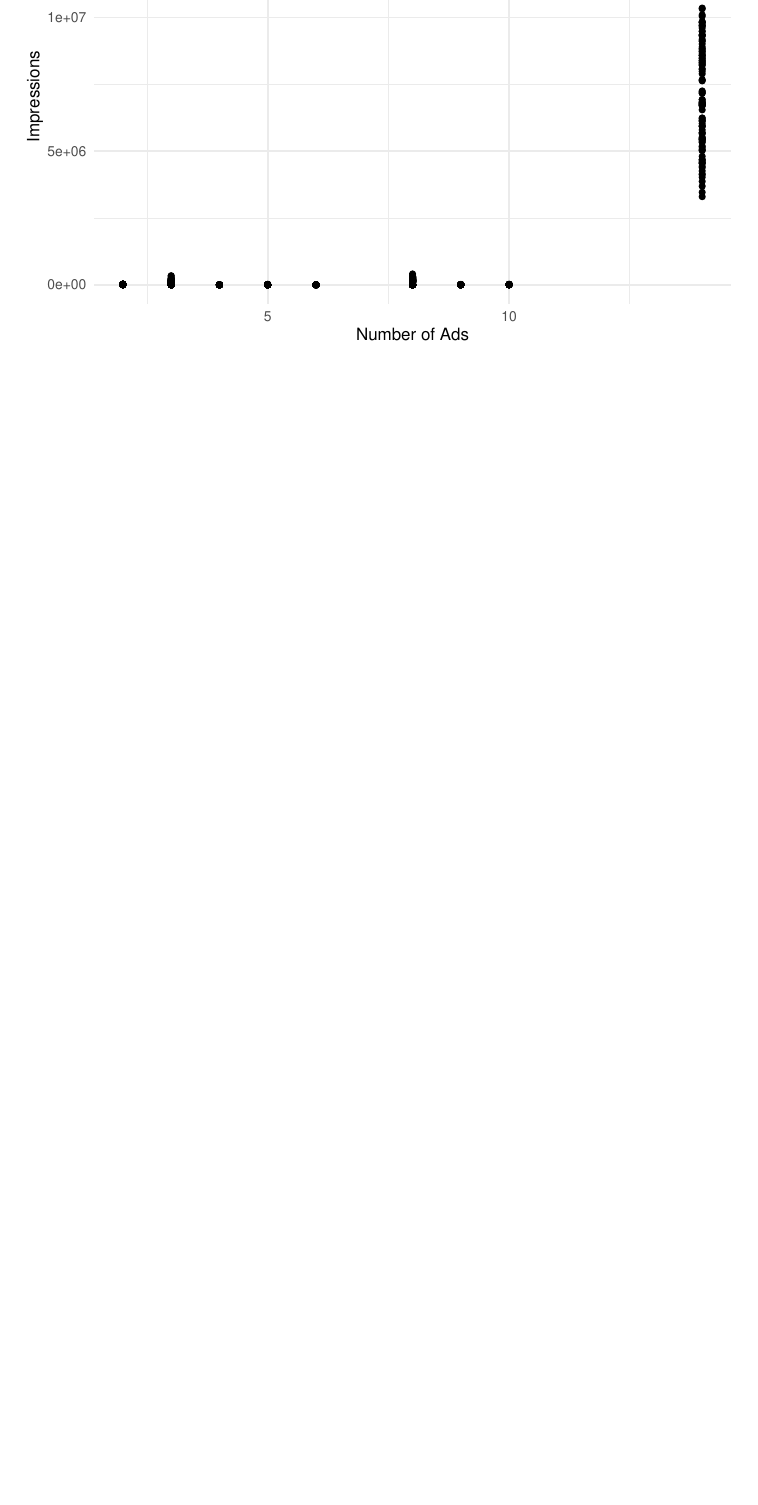
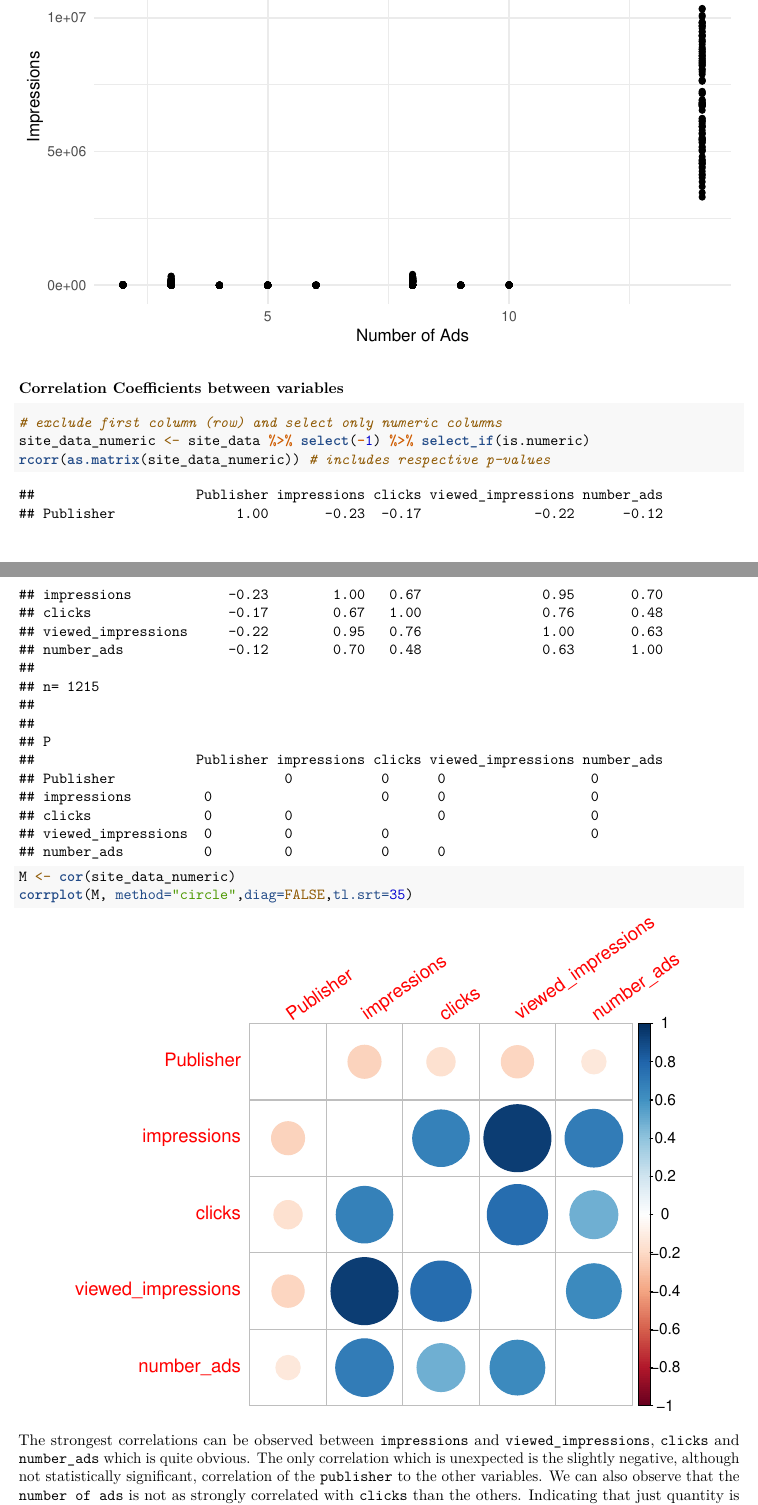
Before and after one commit to maixnor/wu, an R Markdown document (r/ba1/hw1/task2.Rmd): part of page 2 of 8 before the commit and two parts of pages 2 and 3 of 10 after it, the two joined at a grey line, cut so that both start at the same text, the shorter picture padded with empty space. Rendered offline with R 4.5, knitr and Pandoc, then LaTeX, with nearby package versions.

Commit message:
ba1 hw1 complete

````diff
--- a/r/ba1/hw1/task2.Rmd
+++ b/r/ba1/hw1/task2.Rmd
@@ -1,7 +1,9 @@
 ---
 title: "BA1 Task 2"
 output:
-  pdf_document: default
+  pdf_document:
+    latex_engine: tectonic
+    fig_caption: yes
   html_document: default
 date: "2024-11-15"
 ---
@@ -11,12 +13,15 @@ knitr::opts_chunk$set(echo = TRUE)
 ```
 
 ```{r}
-#setwd("~/Downloads")
+setwd("~/repo/wu/r/ba1/data")
 site_data <- read.csv("site_data.csv", sep = ";",header=TRUE, fill=TRUE)
+setwd("~/repo/wu/r/ba1/hw1")
 colnames(site_data)
 library(dplyr)
 library(ggplot2)
 library(psych)
+library(Hmisc)
+library(corrplot)
 ```
 
 # Task 1
@@ -33,6 +38,24 @@ ggplot(site_data, aes(x = number_ads, y = impressions)) +
   ) +
   theme_minimal()
 ```
+
+### Correlation Coefficients between variables
+
+```{r}
+# exclude first column (row) and select only numeric columns
+site_data_numeric <- site_data %>% select(-1) %>% select_if(is.numeric)
+rcorr(as.matrix(site_data_numeric)) # includes respective p-values
+```
+
+
+```{r}
+M <- cor(site_data_numeric)
+corrplot(M, method="circle",diag=FALSE,tl.srt=35)
+```
+
+The strongest correlations can be observed between `impressions` and `viewed_impressions`, `clicks` and `number_ads` which is quite obvious.
+The only correlation which is unexpected is the slightly negative, although not statistically significant, correlation of the `publisher` to the other variables.
+We can also observe that the `number of ads` is not as strongly correlated with `clicks` than the others. Indicating that just quantity is not replacing quality in this case.
 
 # Task 2
 
````
